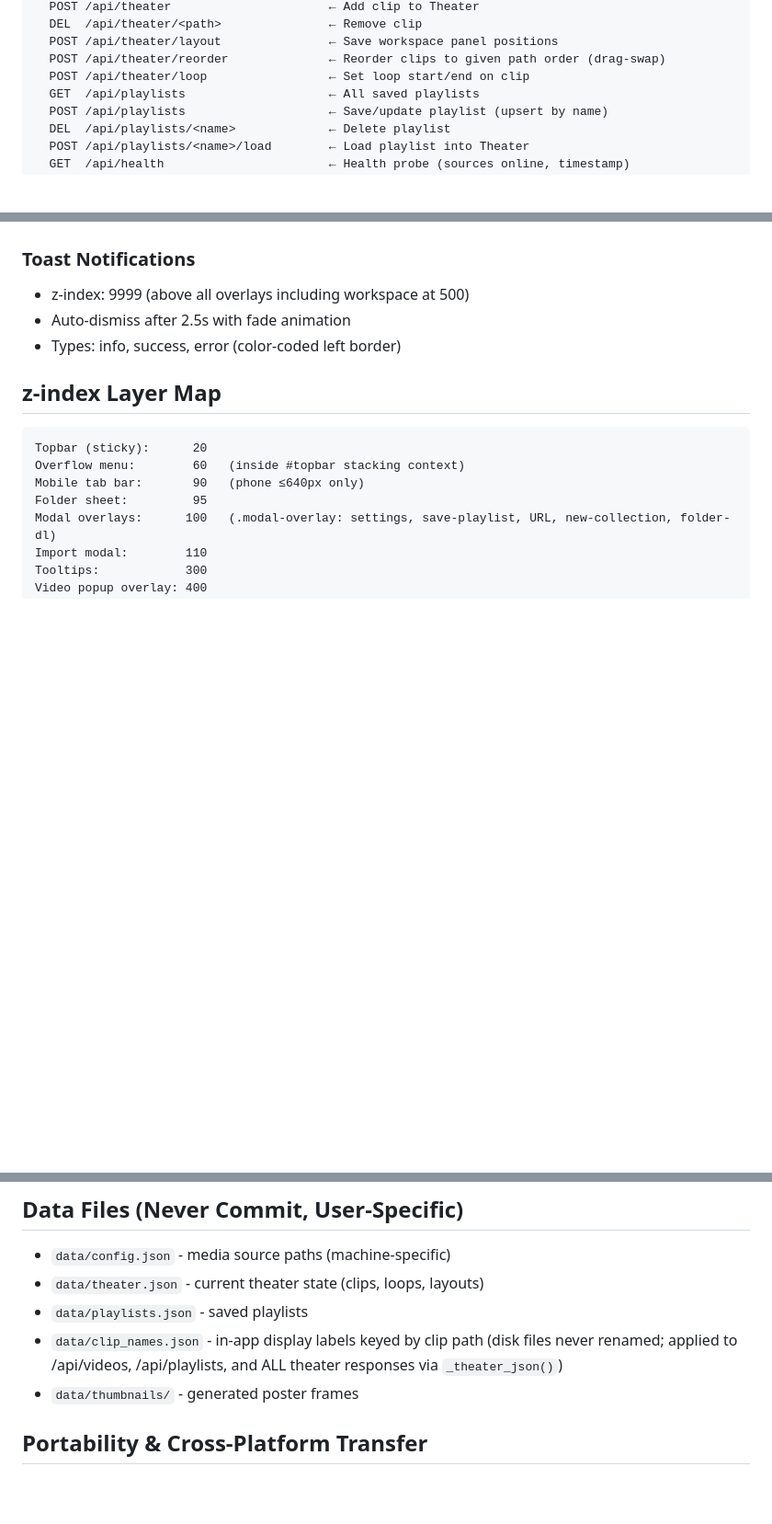
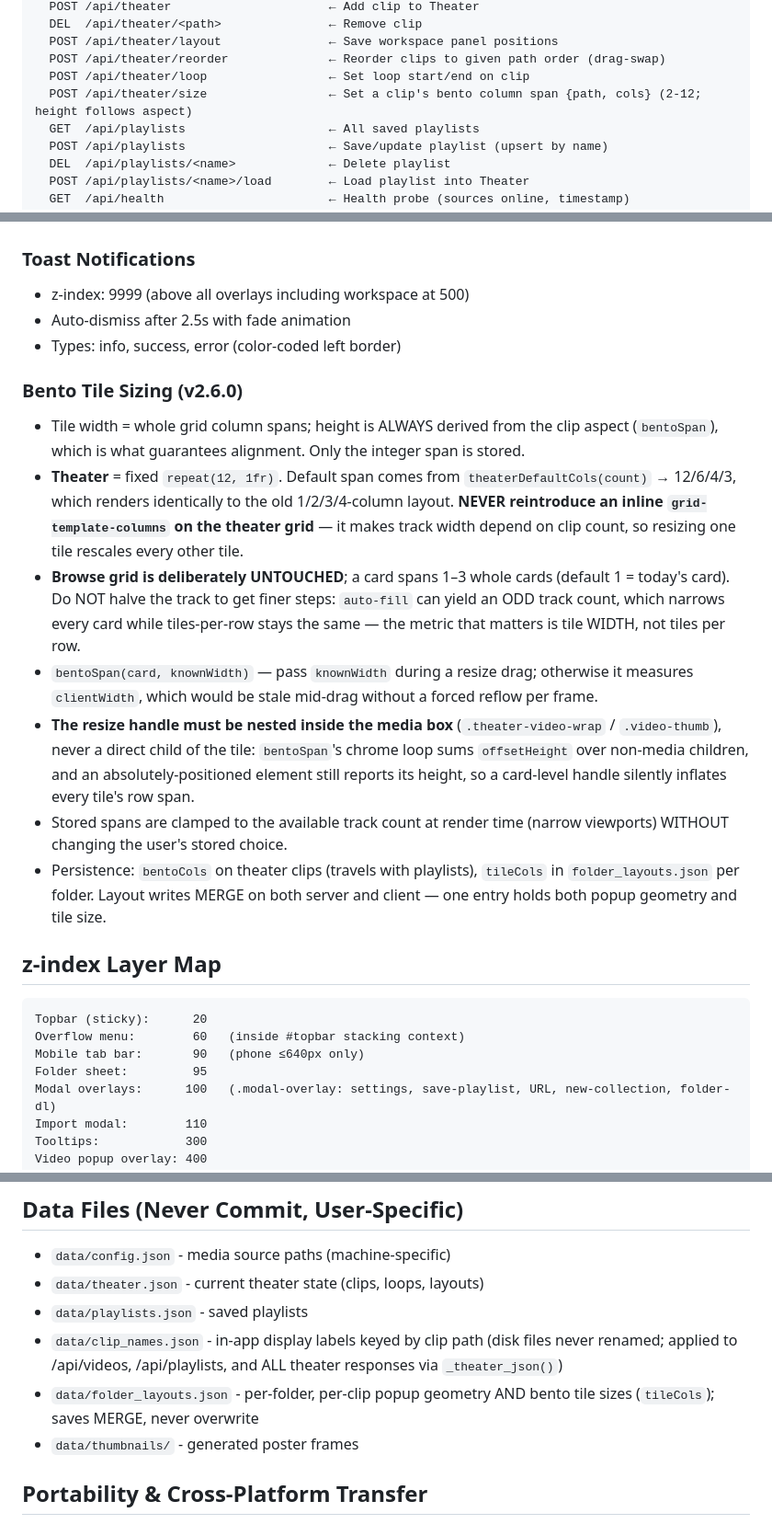
Before and after one commit to rikachu225/video-collection, a Markdown page: docs/QUICK_REFERENCE.md, 3 parts joined by grey strips. Shown at 92% size. Rendered like a GitHub page; blank space fills up the shorter version.

````diff
--- a/docs/QUICK_REFERENCE.md
+++ b/docs/QUICK_REFERENCE.md
@@ -70,6 +70,7 @@ API Routes:
   POST /api/theater/layout               ← Save workspace panel positions
   POST /api/theater/reorder              ← Reorder clips to given path order (drag-swap)
   POST /api/theater/loop                 ← Set loop start/end on clip
+  POST /api/theater/size                 ← Set a clip's bento column span {path, cols} (2-12; height follows aspect)
   GET  /api/playlists                    ← All saved playlists
   POST /api/playlists                    ← Save/update playlist (upsert by name)
   DEL  /api/playlists/<name>             ← Delete playlist
@@ -190,6 +191,15 @@ python server.py 8080        # Start on custom port
 - Auto-dismiss after 2.5s with fade animation
 - Types: info, success, error (color-coded left border)
 
+### Bento Tile Sizing (v2.6.0)
+- Tile width = whole grid column spans; height is ALWAYS derived from the clip aspect (`bentoSpan`), which is what guarantees alignment. Only the integer span is stored.
+- **Theater** = fixed `repeat(12, 1fr)`. Default span comes from `theaterDefaultCols(count)` → 12/6/4/3, which renders identically to the old 1/2/3/4-column layout. **NEVER reintroduce an inline `grid-template-columns` on the theater grid** — it makes track width depend on clip count, so resizing one tile rescales every other tile.
+- **Browse grid is deliberately UNTOUCHED**; a card spans 1–3 whole cards (default 1 = today's card). Do NOT halve the track to get finer steps: `auto-fill` can yield an ODD track count, which narrows every card while tiles-per-row stays the same — the metric that matters is tile WIDTH, not tiles per row.
+- `bentoSpan(card, knownWidth)` — pass `knownWidth` during a resize drag; otherwise it measures `clientWidth`, which would be stale mid-drag without a forced reflow per frame.
+- **The resize handle must be nested inside the media box** (`.theater-video-wrap` / `.video-thumb`), never a direct child of the tile: `bentoSpan`'s chrome loop sums `offsetHeight` over non-media children, and an absolutely-positioned element still reports its height, so a card-level handle silently inflates every tile's row span.
+- Stored spans are clamped to the available track count at render time (narrow viewports) WITHOUT changing the user's stored choice.
+- Persistence: `bentoCols` on theater clips (travels with playlists), `tileCols` in `folder_layouts.json` per folder. Layout writes MERGE on both server and client — one entry holds both popup geometry and tile size.
+
 ## z-index Layer Map
 ```
 Topbar (sticky):      20
@@ -212,6 +222,7 @@ Toast container:    9999
 - `data/theater.json` - current theater state (clips, loops, layouts)
 - `data/playlists.json` - saved playlists
 - `data/clip_names.json` - in-app display labels keyed by clip path (disk files never renamed; applied to /api/videos, /api/playlists, and ALL theater responses via `_theater_json()`)
+- `data/folder_layouts.json` - per-folder, per-clip popup geometry AND bento tile sizes (`tileCols`); saves MERGE, never overwrite
 - `data/thumbnails/` - generated poster frames
 
 ## Portability & Cross-Platform Transfer
````
Also changed, not shown: docs/CHANGELOG.md (+12 -0 lines).
